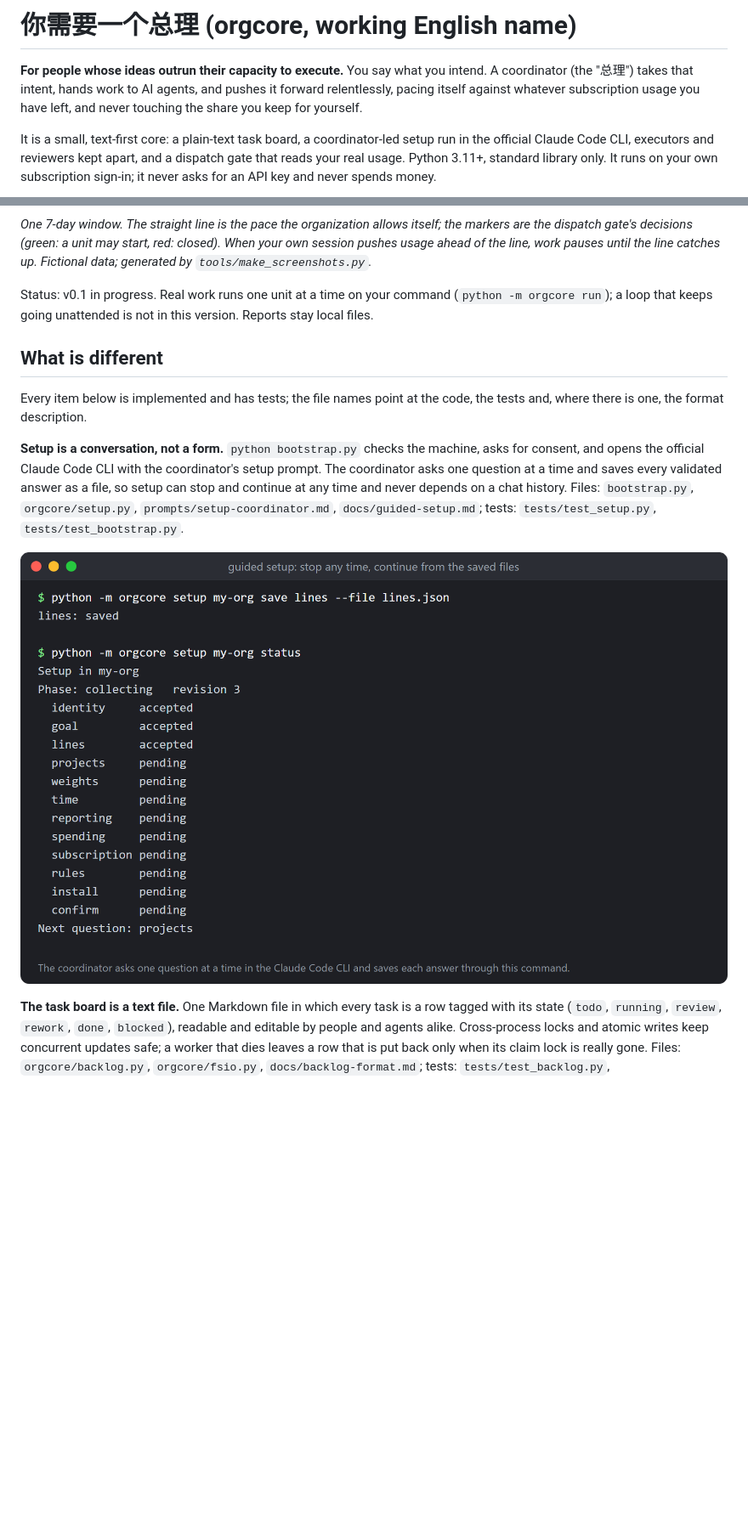
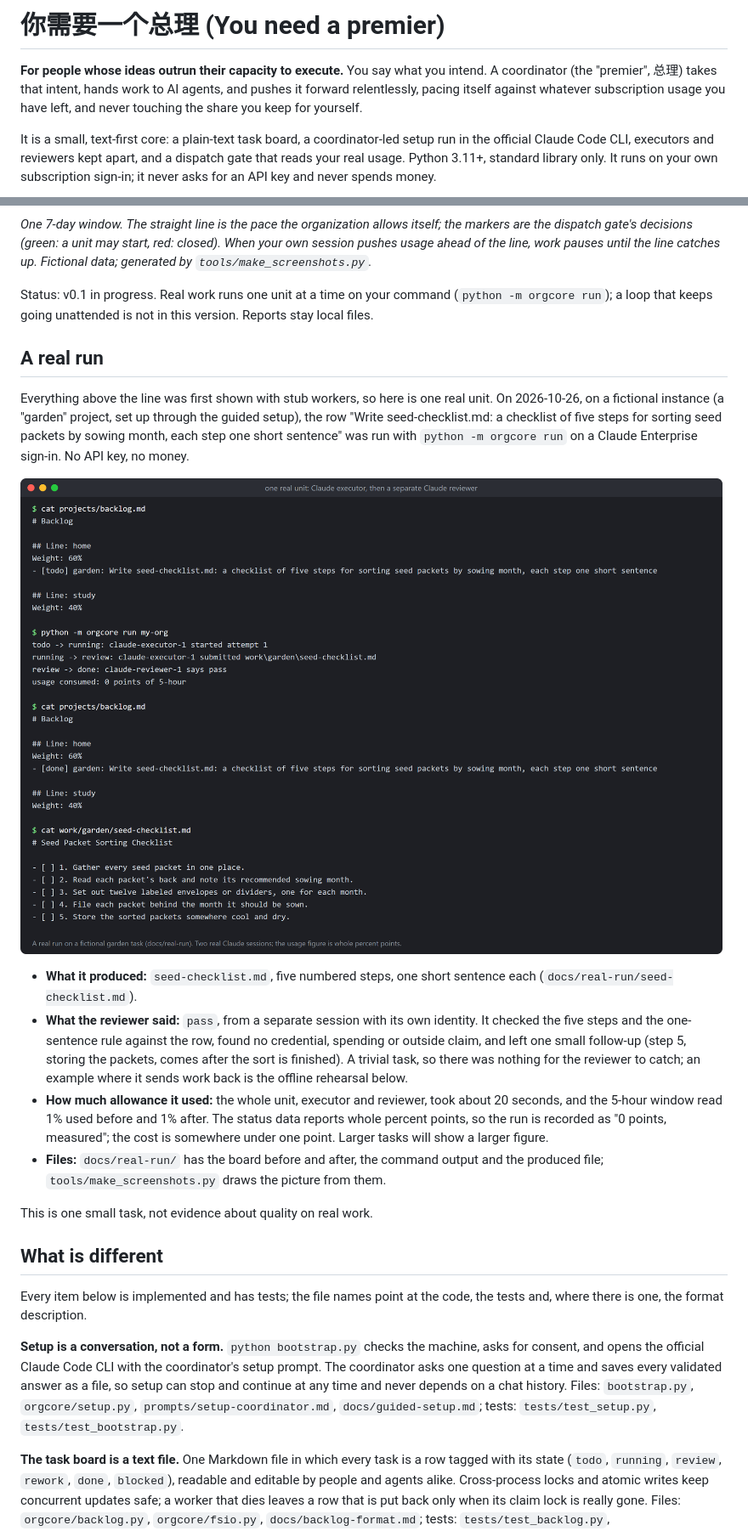
Before and after one commit to Wonderfon/you-need-a-premier, a Markdown page: README.md, 2 parts joined by grey strips. Shown at 85% size. GitHub-like rendering; pictures changed too: docs/images/real-run.png (added), docs/images/setup-status.png (deleted); blank space fills up the shorter version.

Commit message:
README: real-run example, FAQ, English name, pace-line setup question

```diff
--- a/README.md
+++ b/README.md
@@ -1,6 +1,6 @@
-# 你需要一个总理 (orgcore, working English name)
+# 你需要一个总理 (You need a premier)
 
-**For people whose ideas outrun their capacity to execute.** You say what you intend. A coordinator (the "总理") takes that intent, hands work to AI agents, and pushes it forward relentlessly, pacing itself against whatever subscription usage you have left, and never touching the share you keep for yourself.
+**For people whose ideas outrun their capacity to execute.** You say what you intend. A coordinator (the "premier", 总理) takes that intent, hands work to AI agents, and pushes it forward relentlessly, pacing itself against whatever subscription usage you have left, and never touching the share you keep for yourself.
 
 It is a small, text-first core: a plain-text task board, a coordinator-led setup run in the official Claude Code CLI, executors and reviewers kept apart, and a dispatch gate that reads your real usage. Python 3.11+, standard library only. It runs on your own subscription sign-in; it never asks for an API key and never spends money.
 
@@ -10,13 +10,24 @@ It is a small, text-first core: a plain-text task board, a coordinator-led setup
 
 Status: v0.1 in progress. Real work runs one unit at a time on your command (`python -m orgcore run`); a loop that keeps going unattended is not in this version. Reports stay local files.
 
+## A real run
+
+Everything above the line was first shown with stub workers, so here is one real unit. On 2026-10-26, on a fictional instance (a "garden" project, set up through the guided setup), the row "Write seed-checklist.md: a checklist of five steps for sorting seed packets by sowing month, each step one short sentence" was run with `python -m orgcore run` on a Claude Enterprise sign-in. No API key, no money.
+
+![One real unit](docs/images/real-run.png)
+
+- **What it produced:** `seed-checklist.md`, five numbered steps, one short sentence each (`docs/real-run/seed-checklist.md`).
+- **What the reviewer said:** `pass`, from a separate session with its own identity. It checked the five steps and the one-sentence rule against the row, found no credential, spending or outside claim, and left one small follow-up (step 5, storing the packets, comes after the sort is finished). A trivial task, so there was nothing for the reviewer to catch; an example where it sends work back is the offline rehearsal below.
+- **How much allowance it used:** the whole unit, executor and reviewer, took about 20 seconds, and the 5-hour window read 1% used before and 1% after. The status data reports whole percent points, so the run is recorded as "0 points, measured"; the cost is somewhere under one point. Larger tasks will show a larger figure.
+- **Files:** `docs/real-run/` has the board before and after, the command output and the produced file; `tools/make_screenshots.py` draws the picture from them.
+
+This is one small task, not evidence about quality on real work.
+
 ## What is different
 
 Every item below is implemented and has tests; the file names point at the code, the tests and, where there is one, the format description.
 
 **Setup is a conversation, not a form.** `python bootstrap.py` checks the machine, asks for consent, and opens the official Claude Code CLI with the coordinator's setup prompt. The coordinator asks one question at a time and saves every validated answer as a file, so setup can stop and continue at any time and never depends on a chat history. Files: `bootstrap.py`, `orgcore/setup.py`, `prompts/setup-coordinator.md`, `docs/guided-setup.md`; tests: `tests/test_setup.py`, `tests/test_bootstrap.py`.
-
-![Guided setup stopped half way](docs/images/setup-status.png)
 
 **The task board is a text file.** One Markdown file in which every task is a row tagged with its state (`todo`, `running`, `review`, `rework`, `done`, `blocked`), readable and editable by people and agents alike. Cross-process locks and atomic writes keep concurrent updates safe; a worker that dies leaves a row that is put back only when its claim lock is really gone. Files: `orgcore/backlog.py`, `orgcore/fsio.py`, `docs/backlog-format.md`; tests: `tests/test_backlog.py`, `tests/test_workflow.py`.
 
```
Also changed, not shown: other parts of README.md (+19 -1 lines), docs/real-run/board-after.md (added, +8 -0 lines), docs/real-run/board-before.md (added, +8 -0 lines), docs/real-run/seed-checklist.md (added, +7 -0 lines), prompts/setup-coordinator.md (+1 -1 lines), docs/images/usage-gate.png, 7 other files.
